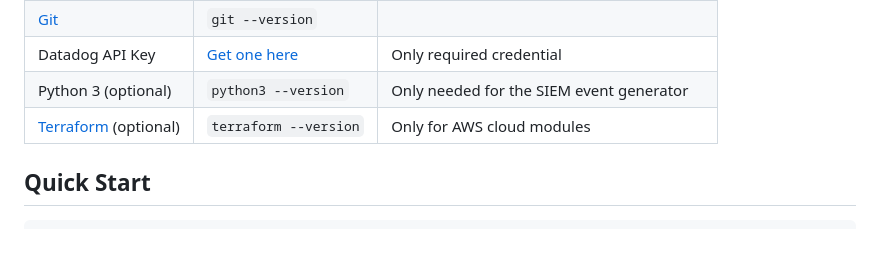
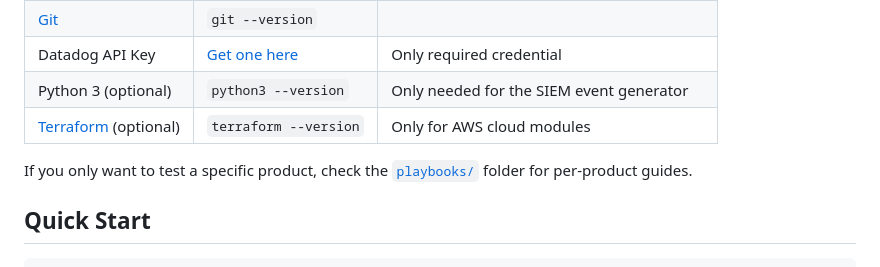
Before and after one commit to eoghanm2013/security-sandbox-suite, a Markdown page: README.md, the part around the change. Drawn GitHub-style; blank space fills up the shorter version.

Commit message:
Point readers to playbooks for single-product testing
Made-with: Cursor

```diff
--- a/README.md
+++ b/README.md
@@ -33,6 +33,8 @@ Make sure you have these installed before starting:
 | Datadog API Key | [Get one here](https://app.datadoghq.com/organization-settings/api-keys) | Only required credential |
 | Python 3 (optional) | `python3 --version` | Only needed for the SIEM event generator |
 | [Terraform](https://developer.hashicorp.com/terraform/install) (optional) | `terraform --version` | Only for AWS cloud modules |
+
+If you only want to test a specific product, check the [`playbooks/`](playbooks/) folder for per-product guides.
 
 ## Quick Start
 
```
